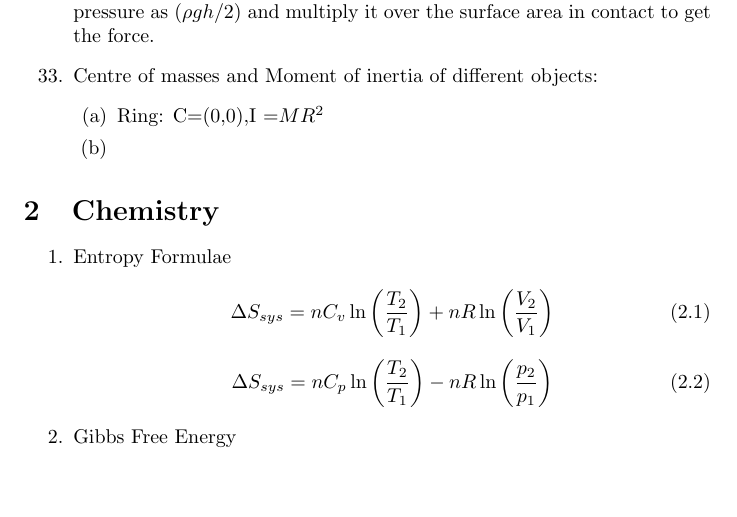
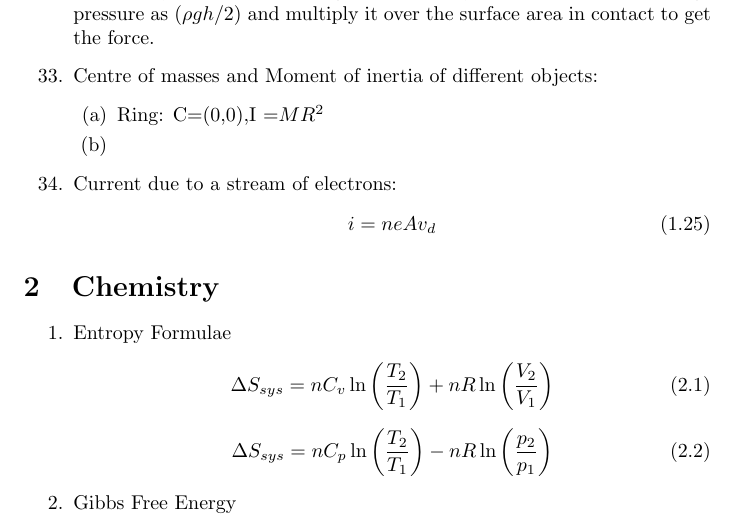
Before and after one commit to ssheersh/impformulas, a LaTeX document (ImpFormulas.tex): part of page 5 of 15, cut so that both start at the same text, the shorter picture padded with empty space. Compiled offline with pdfLaTeX.

Commit message:
On branch main  Changes to be committed: 	modified:   ImpFormulas.log 	modified:   ImpFormulas.pdf 	modified:   ImpFormulas.tex 	modified:   ImpFormulas.tex~
 Untracked files:
	.ImpFormulas.tex.swp
	.ImpFormulas.tex.un~
	ImpFormulas.aux

```diff
--- a/ImpFormulas.tex
+++ b/ImpFormulas.tex
@@ -154,6 +154,10 @@
 			\item Ring: C=(0,0),I =$MR^2$
 			\item
 		\end{enumerate}
+	\item Current due to a stream of electrons:
+		\begin{equation}
+			i=ne A v_{d}
+		\end{equation}
 \end{enumerate}
 \section{Chemistry}
 \begin{enumerate}
```
Also changed, not shown: ImpFormulas.pdf, 2 other files.
